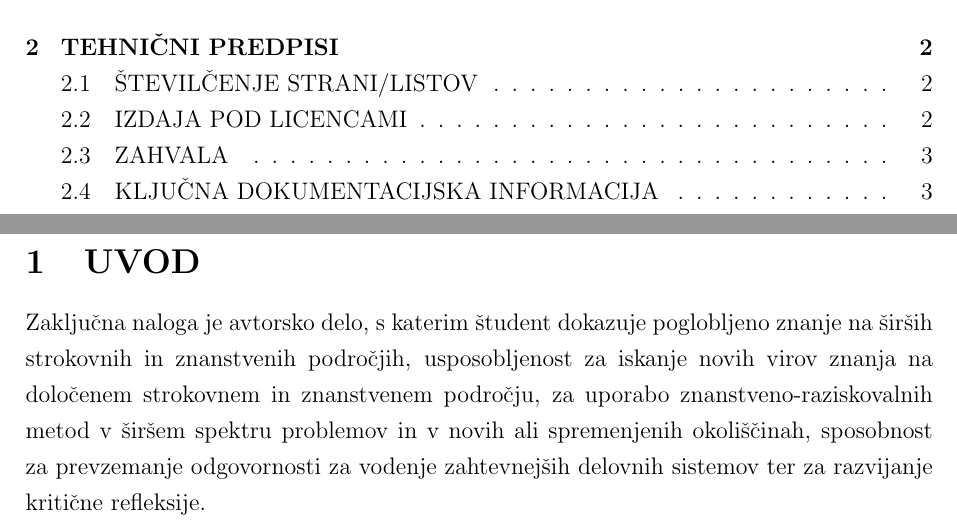
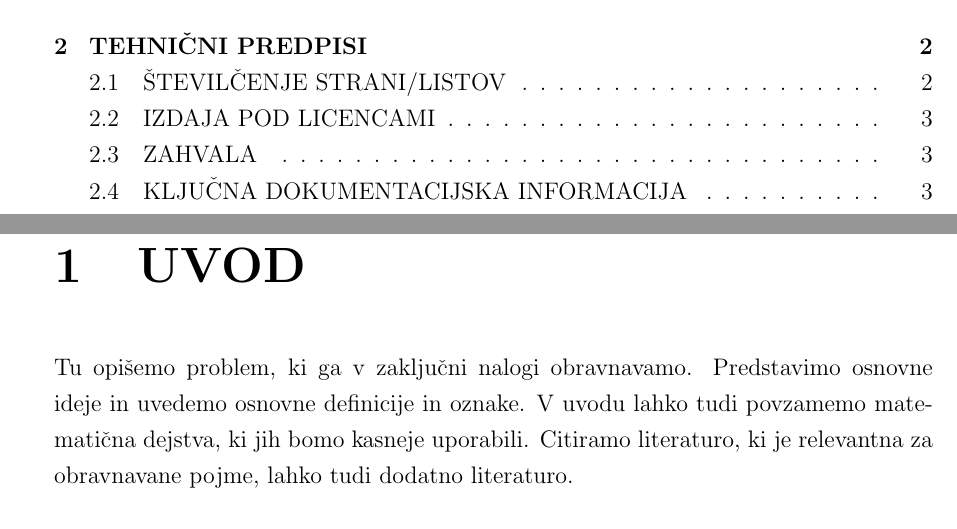
Before and after one commit to DomenSoberlFamnit/FamnitThesis, a LaTeX thesis (thesis.tex, which reads famnit-thesis.cls, uvod.tex): two parts of pages 6 and 11 of 17 before the commit and two parts of pages 6 and 11 of 18 after it, joined at a grey line, cut so that both start at the same text. Compiled offline with pdfLaTeX.

Commit message:
Spremenjen razmik in velikost črk v poglavjih.

```diff
--- a/famnit-thesis.cls
+++ b/famnit-thesis.cls
@@ -107,8 +107,8 @@
 
 % Set the document margins.
 \geometry{
-    top=2.5cm,
-    left=2.5cm,
+    top=3.3cm,
+    left=3cm,
     right=2.5cm,
     bottom=2.5cm,
     headheight=1.5cm
@@ -143,8 +143,8 @@
 
 % Set the chapter title format.
 \titleformat{\chapter}
-    {\Large\bf}{\thechapter}{1em}{\thispagestyle{fancy}}
-    \titlespacing*{\chapter}{0pt}{-\topskip}{*2}
+    {\vspace{30pt}\Huge\bf}{\thechapter}{1em}{\thispagestyle{fancy}}
+    \titlespacing*{\chapter}{0pt}{-\topskip}{*5}
 
 % Set the section title format.
 \titleformat{\section}
@@ -244,7 +244,7 @@
         top=3cm,
         left=3.5cm,
         right=3.5cm,
-        bottom=2.5cm
+        bottom=3cm
     }
     \begin{center}
         \large
--- a/uvod.tex
+++ b/uvod.tex
@@ -1,8 +1,5 @@
 \chapter{UVOD}
 
-Zaključna naloga je avtorsko delo, s katerim študent dokazuje poglobljeno znanje na širših
-strokovnih in znanstvenih področjih, usposobljenost za iskanje novih virov znanja na
-določenem strokovnem in znanstvenem področju, za uporabo znanstveno-raziskovalnih
-metod v širšem spektru problemov in v novih ali spremenjenih okoliščinah, sposobnost za
-prevzemanje odgovornosti za vodenje zahtevnejših delovnih sistemov ter za razvijanje
-kritične refleksije.
+Tu opišemo problem, ki ga v zaključni nalogi obravnavamo. Predstavimo osnovne ideje in uvedemo
+osnovne definicije in oznake. V uvodu lahko tudi povzamemo matematična dejstva, ki jih bomo
+kasneje uporabili. Citiramo literaturo, ki je relevantna za obravnavane pojme, lahko tudi dodatno literaturo.
```
Also changed, not shown: bibliography.bib (+1 -1 lines).
